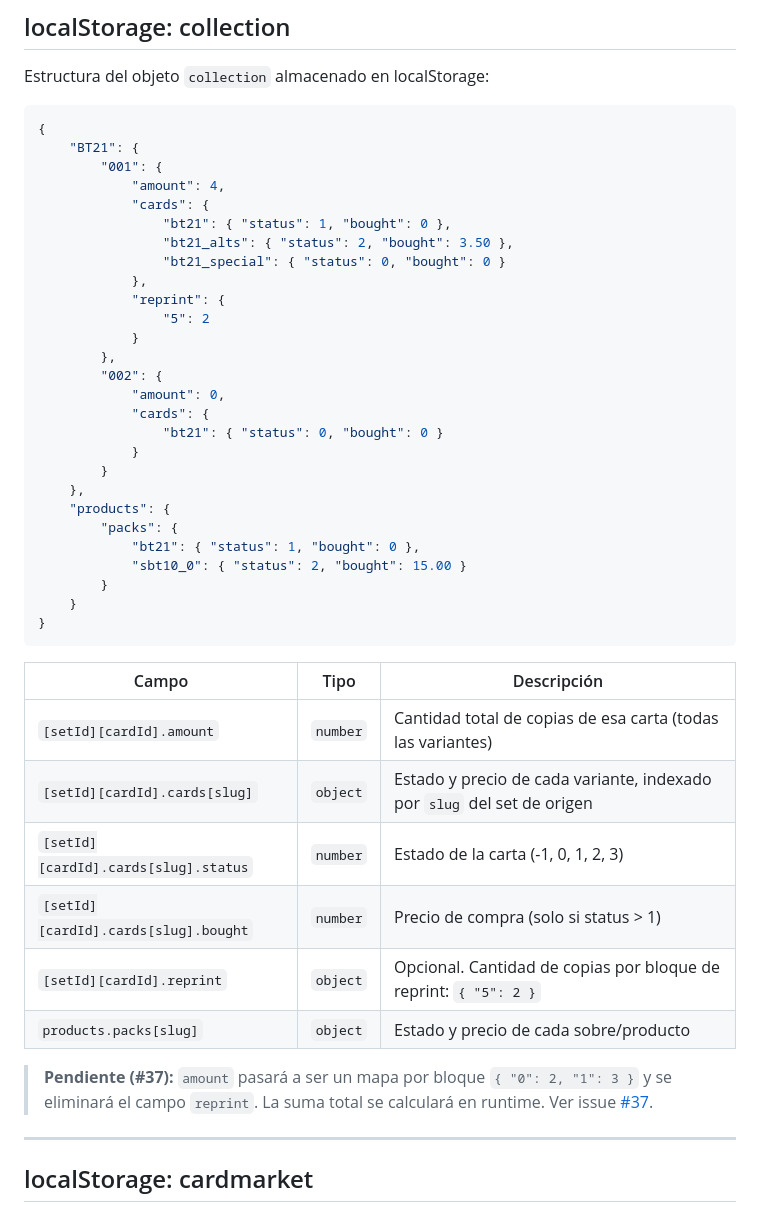
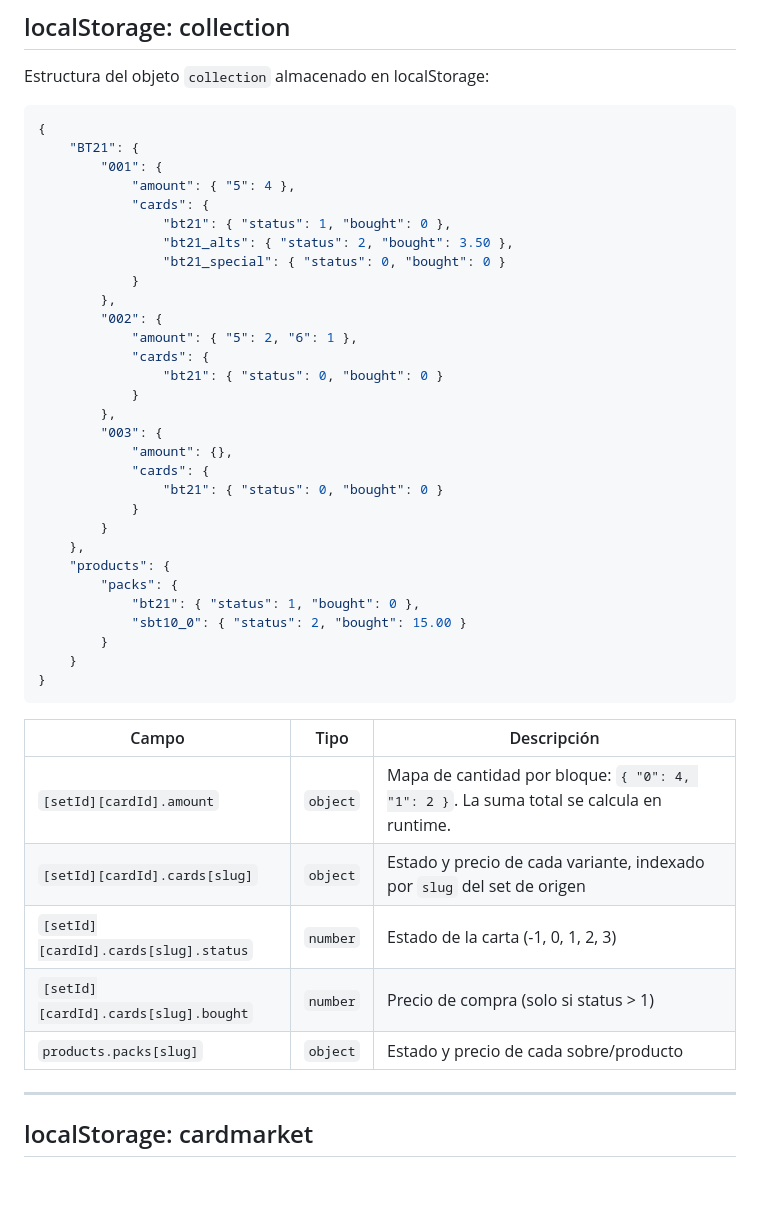
Before and after one commit to Vegekku/dtcg-web, a Markdown page: DATA_MODEL.md, the part around the change. GitHub-like rendering; blank space fills up the shorter version.

```diff
--- a/DATA_MODEL.md
+++ b/DATA_MODEL.md
@@ -399,18 +399,21 @@ Estructura del objeto `collection` almacenado en localStorage:
 {
     "BT21": {
         "001": {
-            "amount": 4,
+            "amount": { "5": 4 },
             "cards": {
                 "bt21": { "status": 1, "bought": 0 },
                 "bt21_alts": { "status": 2, "bought": 3.50 },
                 "bt21_special": { "status": 0, "bought": 0 }
-            },
-            "reprint": {
-                "5": 2
             }
         },
         "002": {
-            "amount": 0,
+            "amount": { "5": 2, "6": 1 },
+            "cards": {
+                "bt21": { "status": 0, "bought": 0 }
+            }
+        },
+        "003": {
+            "amount": {},
             "cards": {
                 "bt21": { "status": 0, "bought": 0 }
             }
@@ -427,14 +430,11 @@ Estructura del objeto `collection` almacenado en localStorage:
 
 | Campo | Tipo | Descripción |
 |-------|------|-------------|
-| `[setId][cardId].amount` | `number` | Cantidad total de copias de esa carta (todas las variantes) |
+| `[setId][cardId].amount` | `object` | Mapa de cantidad por bloque: `{ "0": 4, "1": 2 }`. La suma total se calcula en runtime. |
 | `[setId][cardId].cards[slug]` | `object` | Estado y precio de cada variante, indexado por `slug` del set de origen |
 | `[setId][cardId].cards[slug].status` | `number` | Estado de la carta (-1, 0, 1, 2, 3) |
 | `[setId][cardId].cards[slug].bought` | `number` | Precio de compra (solo si status > 1) |
-| `[setId][cardId].reprint` | `object` | Opcional. Cantidad de copias por bloque de reprint: `{ "5": 2 }` |
 | `products.packs[slug]` | `object` | Estado y precio de cada sobre/producto |
-
-> **Pendiente (#37):** `amount` pasará a ser un mapa por bloque `{ "0": 2, "1": 3 }` y se eliminará el campo `reprint`. La suma total se calculará en runtime. Ver issue [#37](https://github.com/Vegekku/dtcg-web/issues/37).
 
 ---
 
```
Also changed, not shown: IMPROVEMENTS.md (+4 -33 lines), UI_REDESIGN.md (+3 -1 lines).
